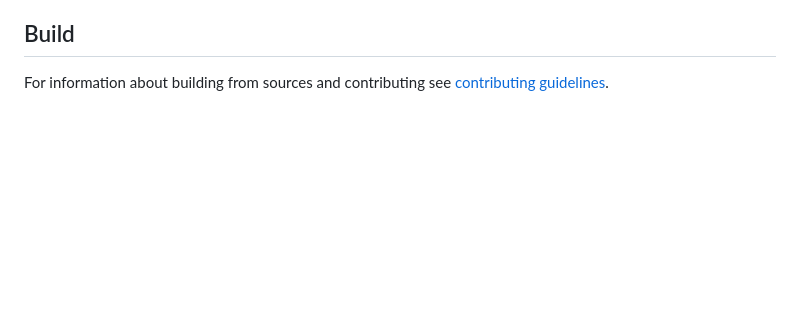
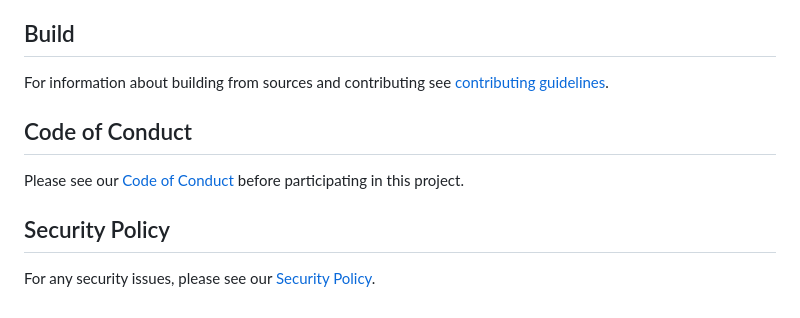
Before and after one commit to PowerShell/platyPS, a Markdown page: README.md, the part around the change. GitHub-like rendering; blank space fills up the shorter version.

Commit message:
Update Code of Conduct and Security Policy (#644)
Updates the readme, code of conduct and security policy per OSPO request.

```diff
--- a/README.md
+++ b/README.md
@@ -113,3 +113,11 @@ Just pass `-Session $Session` parameter to the platyPS cmdlets and it will do th
 ## Build
 
 For information about building from sources and contributing see [contributing guidelines](CONTRIBUTING.md).
+
+## Code of Conduct
+
+Please see our [Code of Conduct](CODE_OF_CONDUCT.md) before participating in this project.
+
+## Security Policy
+
+For any security issues, please see our [Security Policy](SECURITY.md).
```
Also changed, not shown: CODE_OF_CONDUCT.md (added, +10 -0 lines), SECURITY.md (added, +41 -0 lines).
